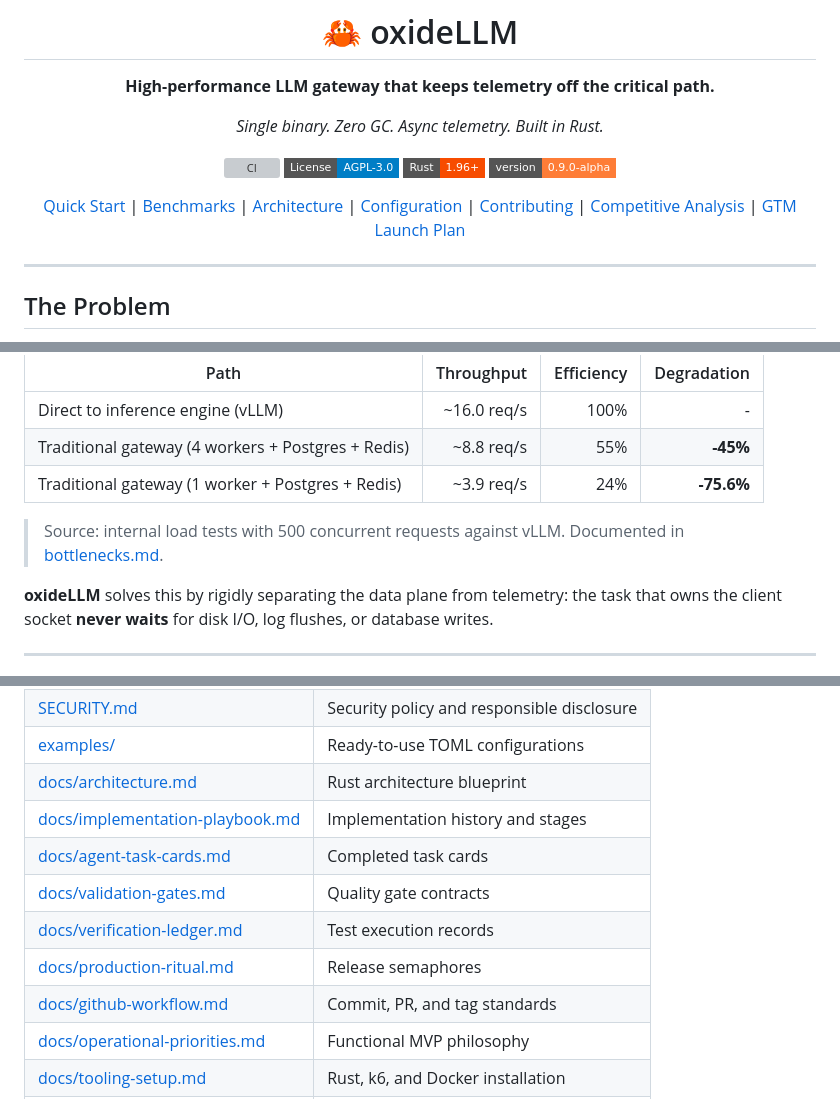
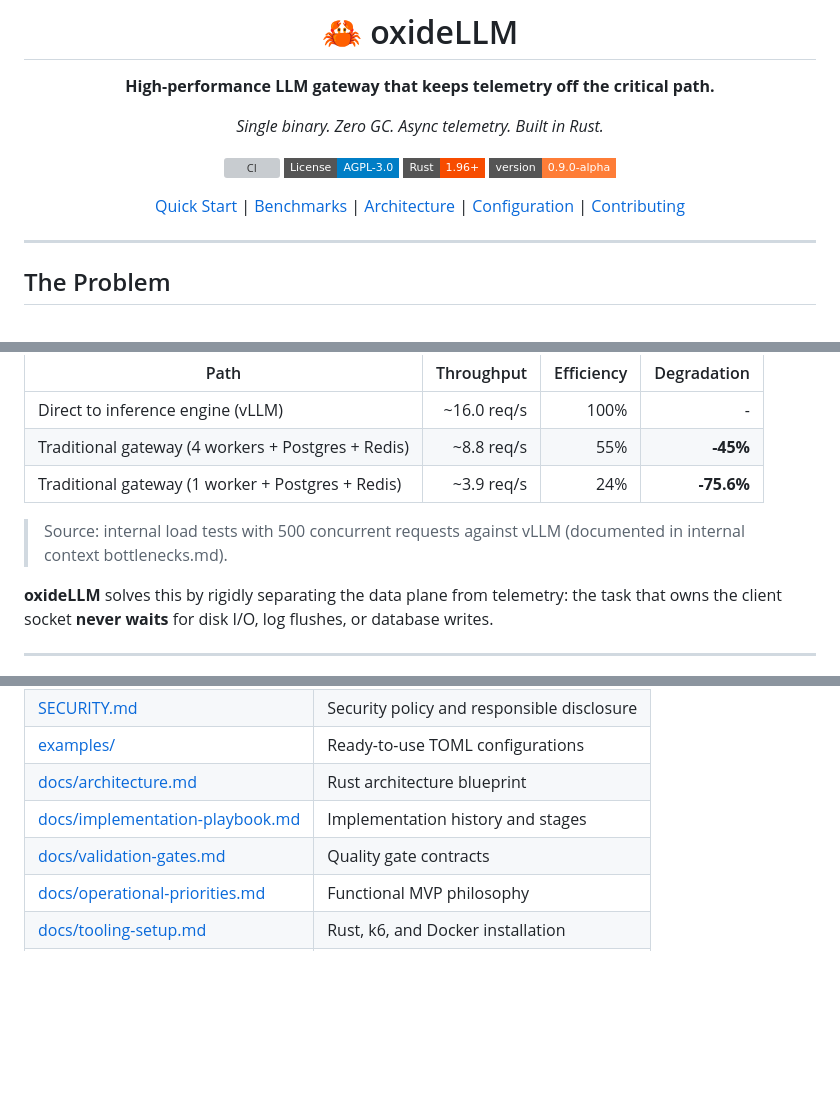
Before and after one commit to lugga1s/oxideLLM, a Markdown page: README.md, 3 parts joined by grey strips. Drawn GitHub-style; folded sections open; badges without logos; blank space fills up the shorter version; grey boxes are pictures that could not be loaded.

Commit message:
docs: clean up gitignored markdown links in README

```diff
--- a/README.md
+++ b/README.md
@@ -11,7 +11,7 @@
 [![Rust](https://img.shields.io/badge/Rust-1.96+-f74c00.svg?style=flat-square&logo=rust&logoColor=white)](https://www.rust-lang.org)
 [![Version](https://img.shields.io/badge/version-0.9.0--alpha-orange.svg?style=flat-square)](Cargo.toml)
 
-[Quick Start](#quick-start) | [Benchmarks](#performance) | [Architecture](#architecture) | [Configuration](#configuration) | [Contributing](CONTRIBUTING.md) | [Competitive Analysis](.context/competitive-analysis.md) | [GTM Launch Plan](.context/marketing-launch-plan.md)
+[Quick Start](#quick-start) | [Benchmarks](#performance) | [Architecture](#architecture) | [Configuration](#configuration) | [Contributing](CONTRIBUTING.md)
 
 </div>
 
@@ -27,7 +27,7 @@ Traditional LLM gateways couple **proxy**, **tracing**, **logging**, and **datab
 | Traditional gateway (4 workers + Postgres + Redis) | ~8.8 req/s | 55% | **-45%** |
 | Traditional gateway (1 worker + Postgres + Redis) | ~3.9 req/s | 24% | **-75.6%** |
 
-> Source: internal load tests with 500 concurrent requests against vLLM. Documented in [bottlenecks.md](.context/bottlenecks.md).
+> Source: internal load tests with 500 concurrent requests against vLLM (documented in internal context bottlenecks.md).
 
 **oxideLLM** solves this by rigidly separating the data plane from telemetry: the task that owns the client socket **never waits** for disk I/O, log flushes, or database writes.
 
@@ -374,11 +374,7 @@ Contributions are welcome! Please read the [Contributing Guide](CONTRIBUTING.md)
 | [examples/](examples/) | Ready-to-use TOML configurations |
 | [docs/architecture.md](docs/architecture.md) | Rust architecture blueprint |
 | [docs/implementation-playbook.md](docs/implementation-playbook.md) | Implementation history and stages |
-| [docs/agent-task-cards.md](docs/agent-task-cards.md) | Completed task cards |
 | [docs/validation-gates.md](docs/validation-gates.md) | Quality gate contracts |
-| [docs/verification-ledger.md](docs/verification-ledger.md) | Test execution records |
-| [docs/production-ritual.md](docs/production-ritual.md) | Release semaphores |
-| [docs/github-workflow.md](docs/github-workflow.md) | Commit, PR, and tag standards |
 | [docs/operational-priorities.md](docs/operational-priorities.md) | Functional MVP philosophy |
 | [docs/tooling-setup.md](docs/tooling-setup.md) | Rust, k6, and Docker installation |
 | [benchmarks/](benchmarks/) | Benchmark results and methodology |
```
Also changed, not shown: other parts of README.md (+2 -2 lines).
